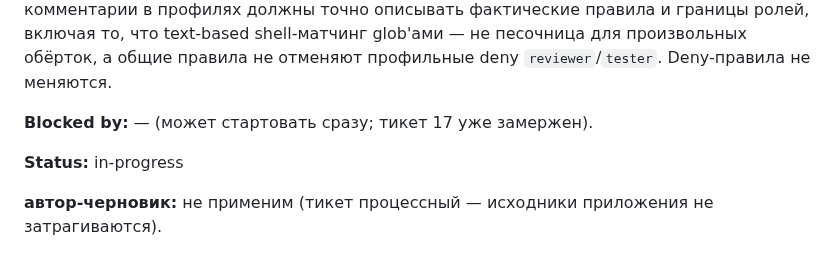
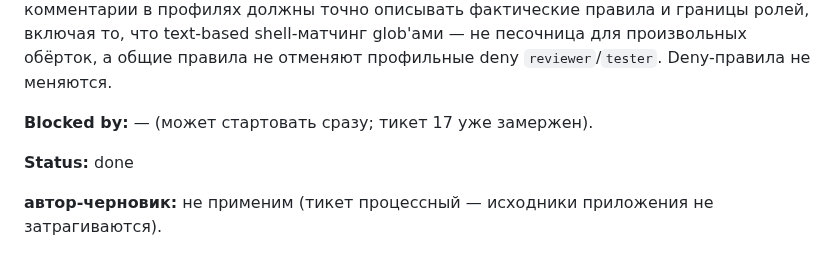
Before and after one commit to EvgeniiIvanov/algo, a Markdown page: docs/tickets/18-agent-permissions-allowlist.md, the part around the change. GitHub-like rendering.

Commit message:
docs: close ticket 18

```diff
--- a/docs/tickets/18-agent-permissions-allowlist.md
+++ b/docs/tickets/18-agent-permissions-allowlist.md
@@ -4,7 +4,7 @@
 
 **Blocked by:** — (может стартовать сразу; тикет 17 уже замержен).
 
-**Status:** in-progress
+**Status:** done
 
 **автор-черновик:** не применим (тикет процессный — исходники приложения не затрагиваются).
 
```
